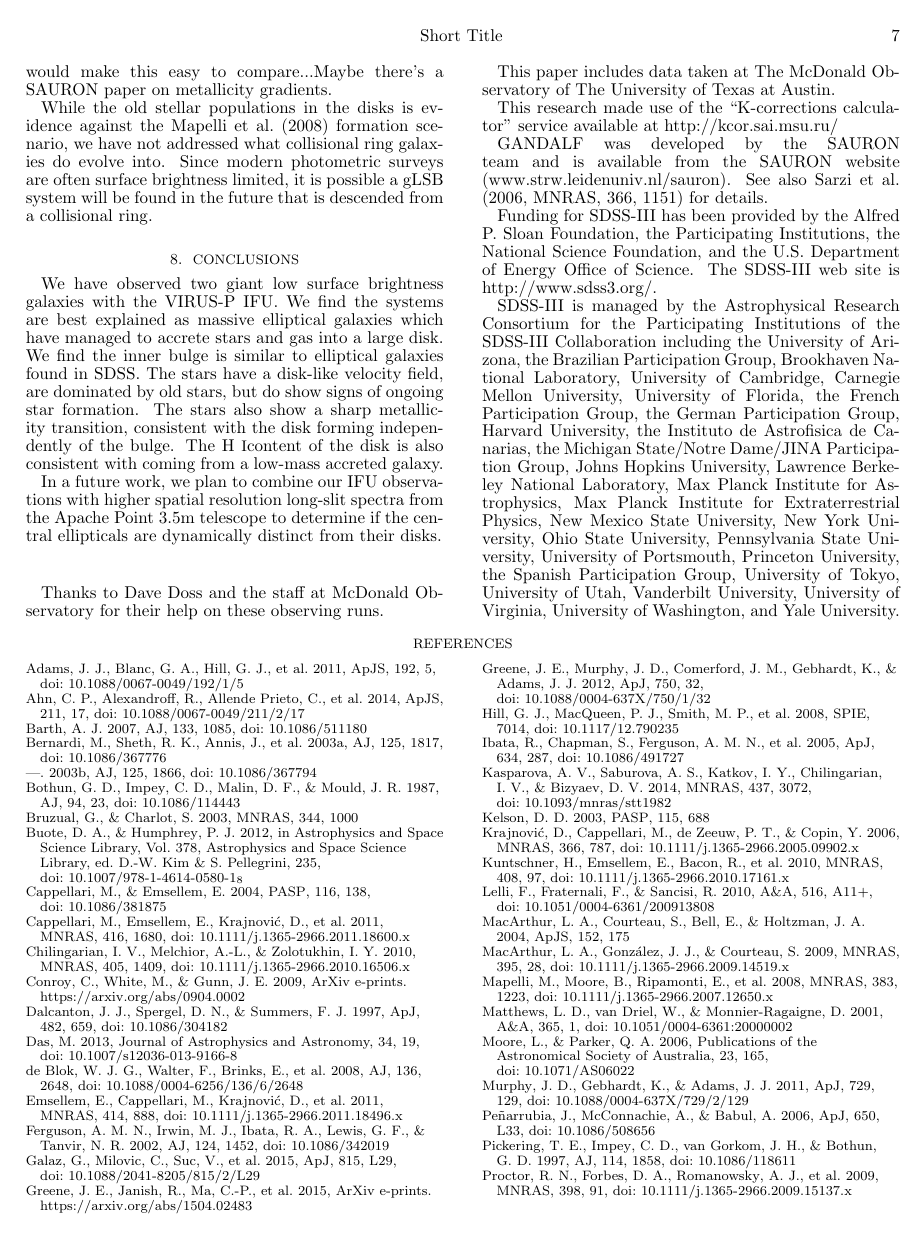
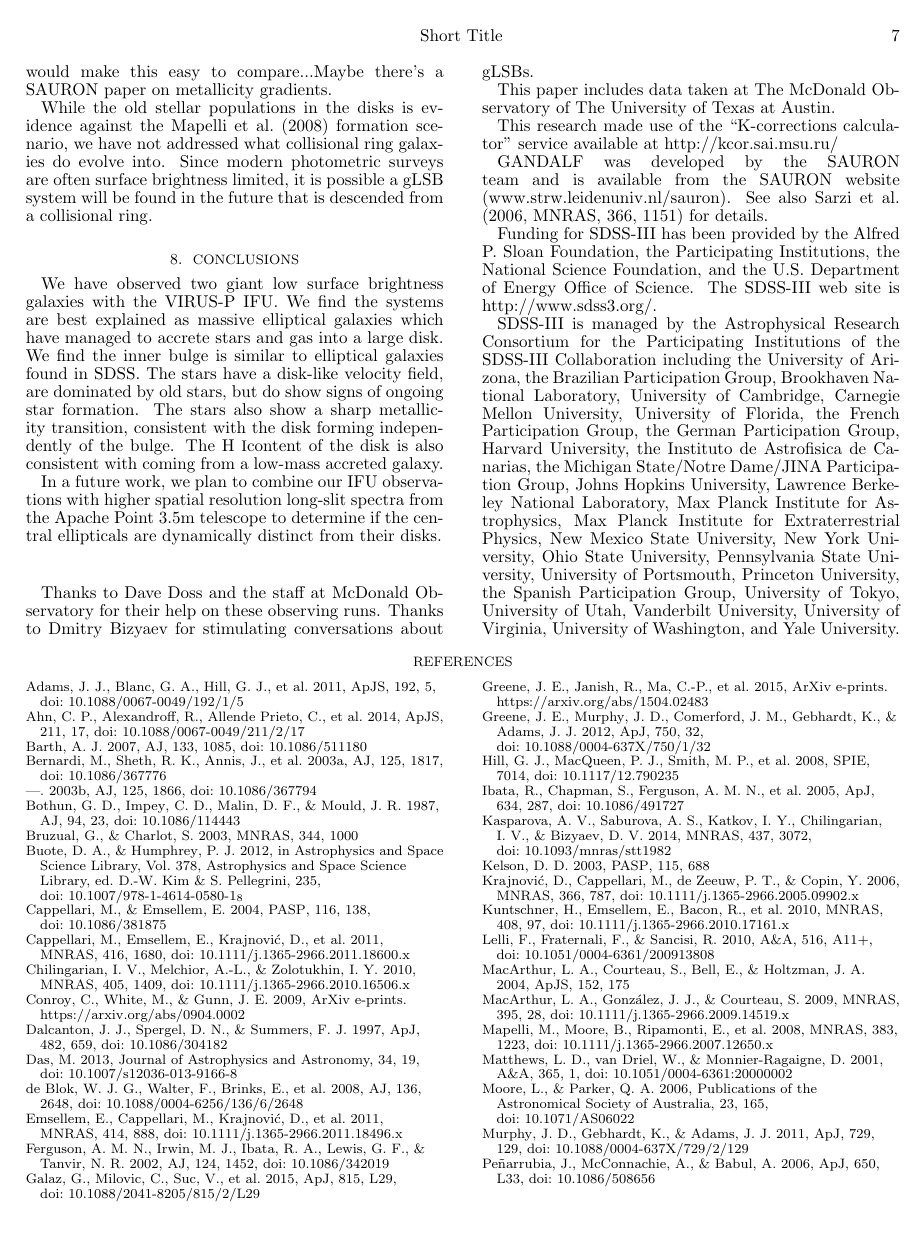
Before and after one commit to yoachim/glsbPaper, a LaTeX document (glsb.tex): page 7 of 13. Compiled offline with pdfLaTeX; a missing bibliography style is replaced by a similar one.

Commit message:
quick edit

```diff
--- a/glsb.tex
+++ b/glsb.tex
@@ -423,7 +423,7 @@ In a future work, we plan to combine our IFU observations with higher spatial re
 
 %--------------------------------------
 \acknowledgments
-Thanks to Dave Doss and the staff at McDonald Observatory for their help on these observing runs.
+Thanks to Dave Doss and the staff at McDonald Observatory for their help on these observing runs. Thanks to Dmitry Bizyaev for stimulating conversations about gLSBs.
 %Thanks to the observing specialists at Apache Point for their help executing our remote observations.
 
 This paper includes data taken at The McDonald Observatory of The University of Texas at Austin.
```
